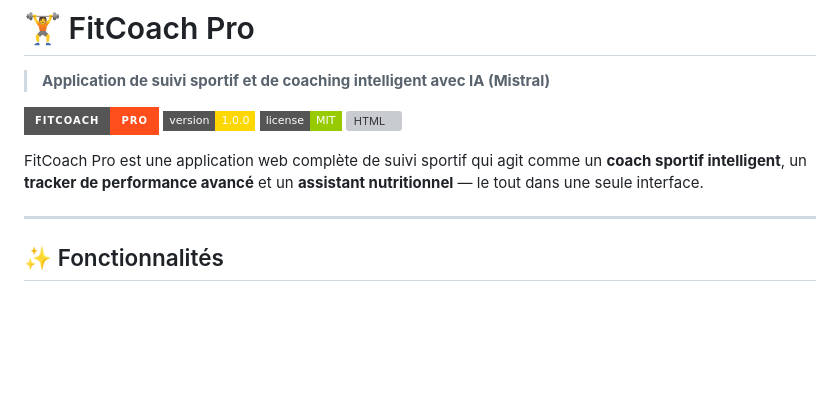
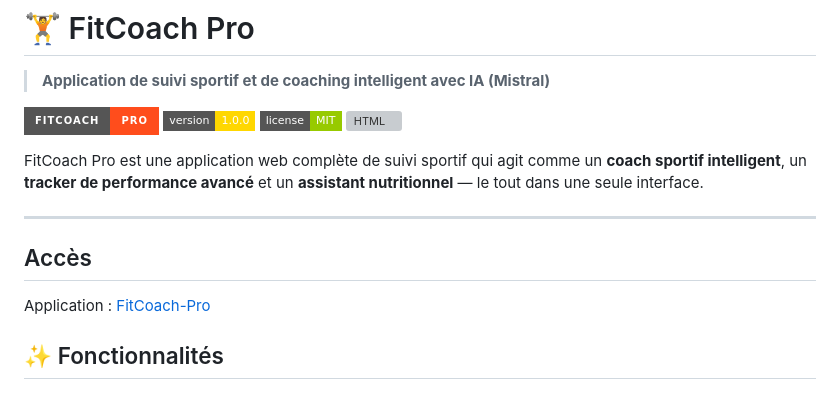
Before and after one commit to FlorenceLC/FitCoach-Pro, a Markdown page: README.md, the part around the change. Rendered like a GitHub page; badges without logos; blank space fills up the shorter version; grey boxes are pictures that could not be loaded.

```diff
--- a/README.md
+++ b/README.md
@@ -10,6 +10,8 @@
 FitCoach Pro est une application web complète de suivi sportif qui agit comme un **coach sportif intelligent**, un **tracker de performance avancé** et un **assistant nutritionnel** — le tout dans une seule interface.
 
 ---
+## Accès
+Application : [FitCoach-Pro](https://florencelc.github.io/FitCoach-Pro/)
 
 ## ✨ Fonctionnalités
 
```
